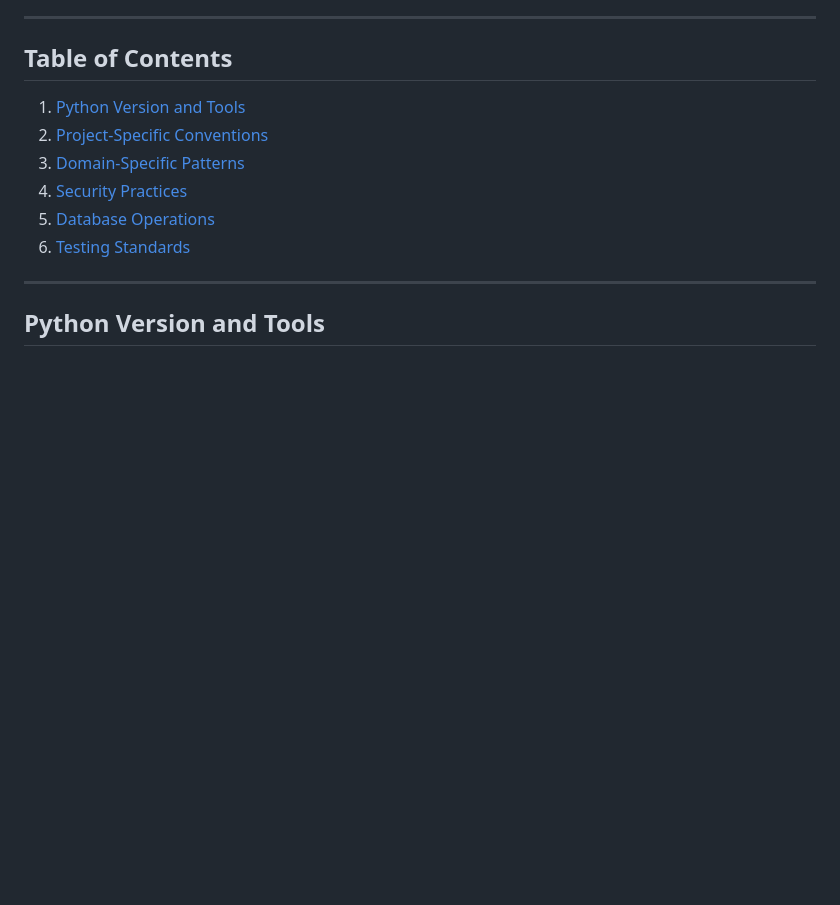
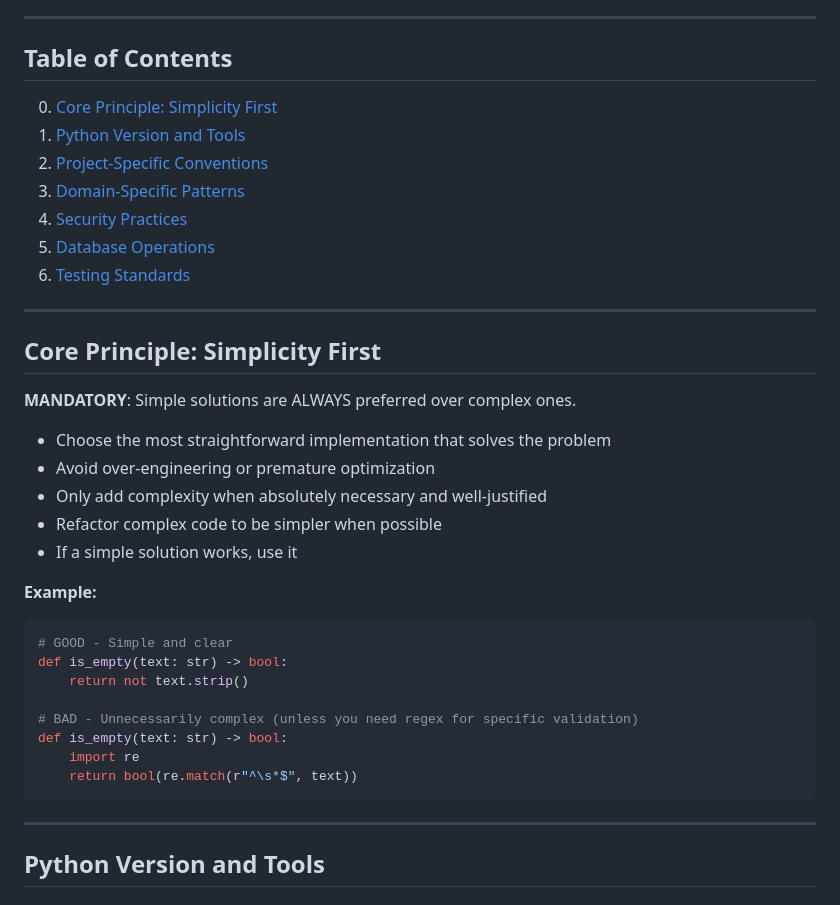
Before and after one commit to sustainet-guardian/aletheia-probe, a Markdown page: dev-notes/CODING_STANDARDS.md, the part around the change printed below. GitHub-like rendering; blank space fills up the shorter version.

````diff
--- a/dev-notes/CODING_STANDARDS.md
+++ b/dev-notes/CODING_STANDARDS.md
@@ -23,12 +23,37 @@ This project adheres to the following Python Enhancement Proposals (PEPs) and co
 
 ## Table of Contents
 
+0. [Core Principle: Simplicity First](#core-principle-simplicity-first)
 1. [Python Version and Tools](#python-version-and-tools)
 2. [Project-Specific Conventions](#project-specific-conventions)
 3. [Domain-Specific Patterns](#domain-specific-patterns)
 4. [Security Practices](#security-practices)
 5. [Database Operations](#database-operations)
 6. [Testing Standards](#testing-standards)
+
+---
+
+## Core Principle: Simplicity First
+
+**MANDATORY**: Simple solutions are ALWAYS preferred over complex ones.
+
+- Choose the most straightforward implementation that solves the problem
+- Avoid over-engineering or premature optimization
+- Only add complexity when absolutely necessary and well-justified
+- Refactor complex code to be simpler when possible
+- If a simple solution works, use it
+
+**Example:**
+```python
+# GOOD - Simple and clear
+def is_empty(text: str) -> bool:
+    return not text.strip()
+
+# BAD - Unnecessarily complex (unless you need regex for specific validation)
+def is_empty(text: str) -> bool:
+    import re
+    return bool(re.match(r"^\s*$", text))
+```
 
 ---
 
````
Also changed, not shown: other parts of dev-notes/CODING_STANDARDS.md (+28 -0 lines), AICodingAgent.md (added, +83 -0 lines).
